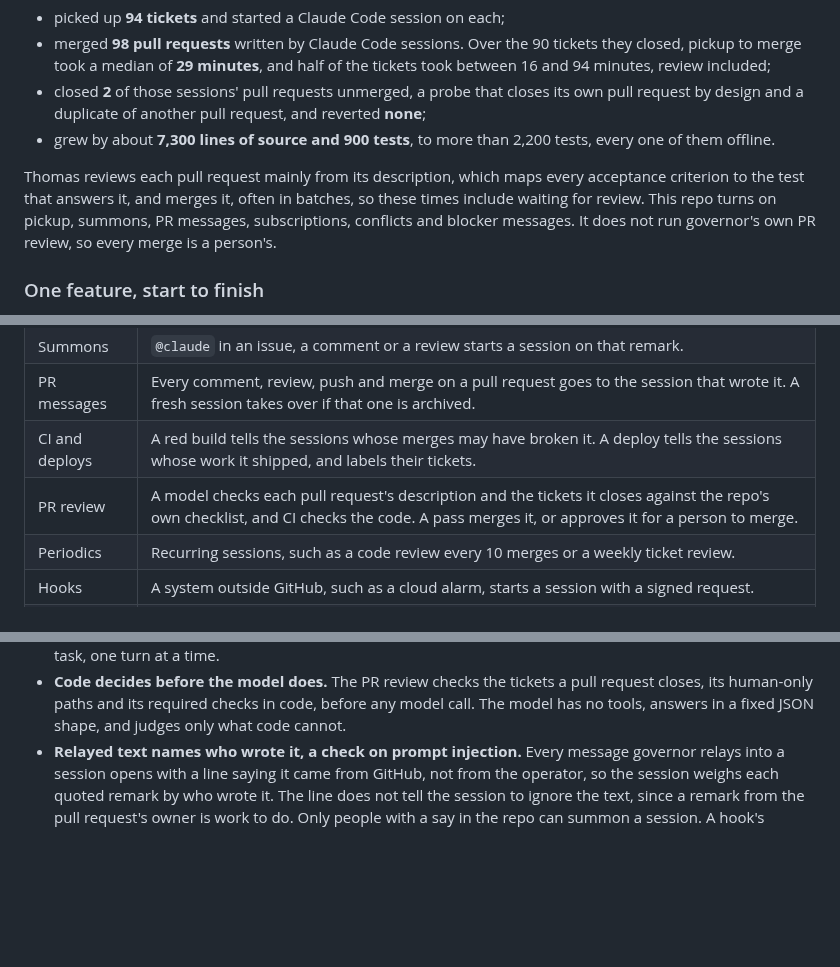
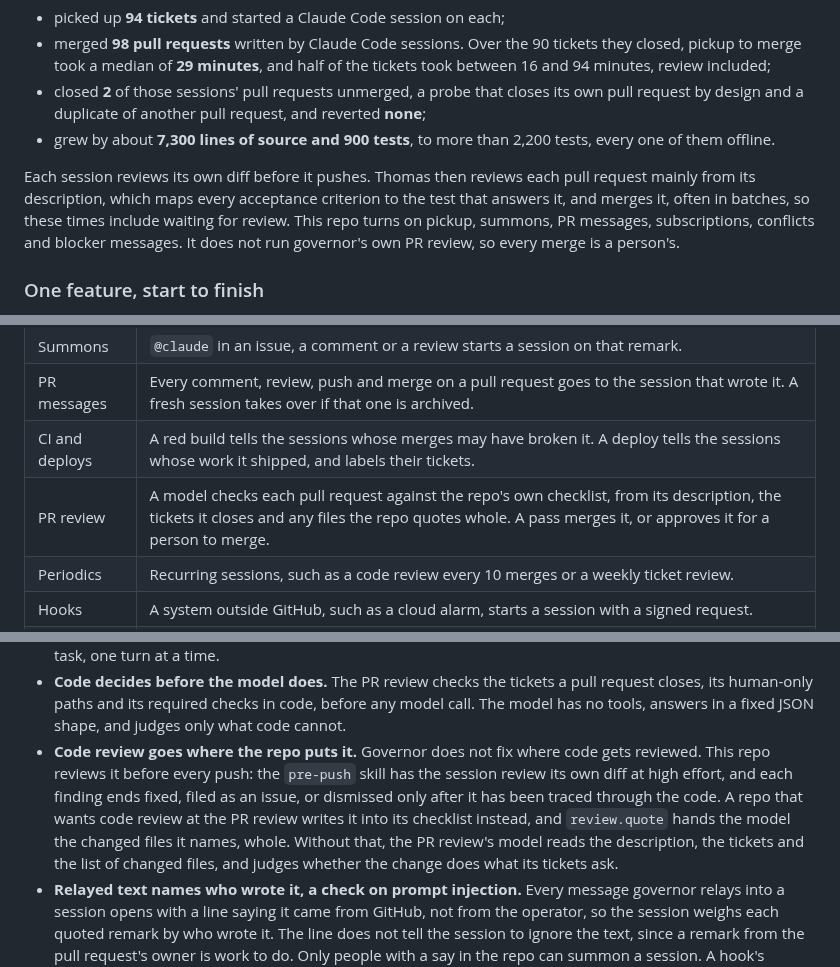
Before and after one commit to t-d-d/gh-governor, a Markdown page: README.md, 3 parts joined by grey strips. Drawn GitHub-style; blank space fills up the shorter version.

Commit message:
Say code review goes where a repo puts it, and that this repo's is before push
Co-Authored-By: Claude Opus 5.5 <noreply@anthropic.com>
Claude-Session: https://claude.ai/code/session_0123Nq9iNtNA9akpEcGvagCd

```diff
--- a/README.md
+++ b/README.md
@@ -23,7 +23,7 @@ On 28 October 2026 governor's code moved into this repo: about 14,700 lines of s
 - closed **2** of those sessions' pull requests unmerged, a probe that closes its own pull request by design and a duplicate of another pull request, and reverted **none**;
 - grew by about **7,300 lines of source and 900 tests**, to more than 2,200 tests, every one of them offline.
 
-Thomas reviews each pull request mainly from its description, which maps every acceptance criterion to the test that answers it, and merges it, often in batches, so these times include waiting for review. This repo turns on pickup, summons, PR messages, subscriptions, conflicts and blocker messages. It does not run governor's own PR review, so every merge is a person's.
+Each session reviews its own diff before it pushes. Thomas then reviews each pull request mainly from its description, which maps every acceptance criterion to the test that answers it, and merges it, often in batches, so these times include waiting for review. This repo turns on pickup, summons, PR messages, subscriptions, conflicts and blocker messages. It does not run governor's own PR review, so every merge is a person's.
 
 ### One feature, start to finish
 
@@ -80,7 +80,7 @@ A repo turns each feature on with a switch in its `.github/dispatch.json`. Two b
 | Summons | `@claude` in an issue, a comment or a review starts a session on that remark. |
 | PR messages | Every comment, review, push and merge on a pull request goes to the session that wrote it. A fresh session takes over if that one is archived. |
 | CI and deploys | A red build tells the sessions whose merges may have broken it. A deploy tells the sessions whose work it shipped, and labels their tickets. |
-| PR review | A model checks each pull request's description and the tickets it closes against the repo's own checklist, and CI checks the code. A pass merges it, or approves it for a person to merge. |
+| PR review | A model checks each pull request against the repo's own checklist, from its description, the tickets it closes and any files the repo quotes whole. A pass merges it, or approves it for a person to merge. |
 | Periodics | Recurring sessions, such as a code review every 10 merges or a weekly ticket review. |
 | Hooks | A system outside GitHub, such as a cloud alarm, starts a session with a signed request. |
 | Waits | A ticket that opens with `Blocked until: 2026-11-20` is not started before that date. |
@@ -119,6 +119,7 @@ Some of the problems it solves, for engineers building something similar:
 - **A Fargate task, not a Lambda.** `claude --cloud` will not run without a terminal, and Lambda has no pseudo-terminal. The task starts when a fire is queued and exits after a minute idle, so the AWS bill is a fraction of a cent a fire.
 - **One login, one lane.** Every turn refreshes a single stored claude.ai login, and each refresh rotates the token, so two turns at once would leave one holding a dead login. Every fire goes through one FIFO queue to one task, one turn at a time.
 - **Code decides before the model does.** The PR review checks the tickets a pull request closes, its human-only paths and its required checks in code, before any model call. The model has no tools, answers in a fixed JSON shape, and judges only what code cannot.
+- **Code review goes where the repo puts it.** Governor does not fix where code gets reviewed. This repo reviews it before every push: the `pre-push` skill has the session review its own diff at high effort, and each finding ends fixed, filed as an issue, or dismissed only after it has been traced through the code. A repo that wants code review at the PR review writes it into its checklist instead, and `review.quote` hands the model the changed files it names, whole. Without that, the PR review's model reads the description, the tickets and the list of changed files, and judges whether the change does what its tickets ask.
 - **Relayed text names who wrote it, a check on prompt injection.** Every message governor relays into a session opens with a line saying it came from GitHub, not from the operator, so the session weighs each quoted remark by who wrote it. The line does not tell the session to ignore the text, since a remark from the pull request's owner is work to do. Only people with a say in the repo can summon a session. A hook's prompt lives in the repo, where a pull request reviews it, and the caller's text is quoted as data.
 - **Hook keys governor never stores.** Each hook's key is derived from one secret, the repo, the hook and a version, so revoking a key is a one-line pull request. A per-hour cap stops a leaked key flooding the shared queue, and a test checks that a signed request expires before the queue forgets it.
 - **A heartbeat that runs somewhere else.** Governor cannot report that it has stopped, so a served repo can run a checker on GitHub Actions that opens an issue when a sweep or a recurring session is overdue.
```
Also changed, not shown: other parts of README.md (+0 -1 lines).
